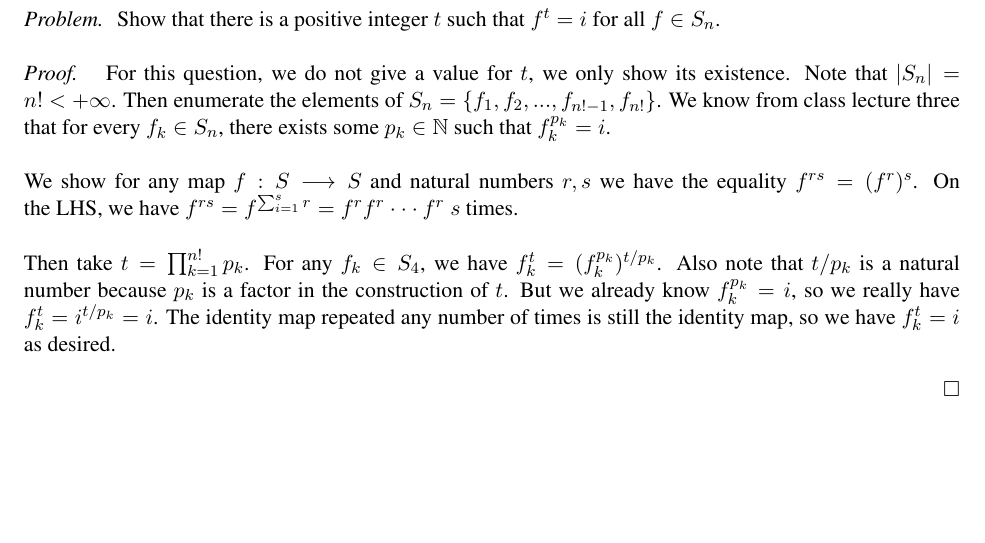
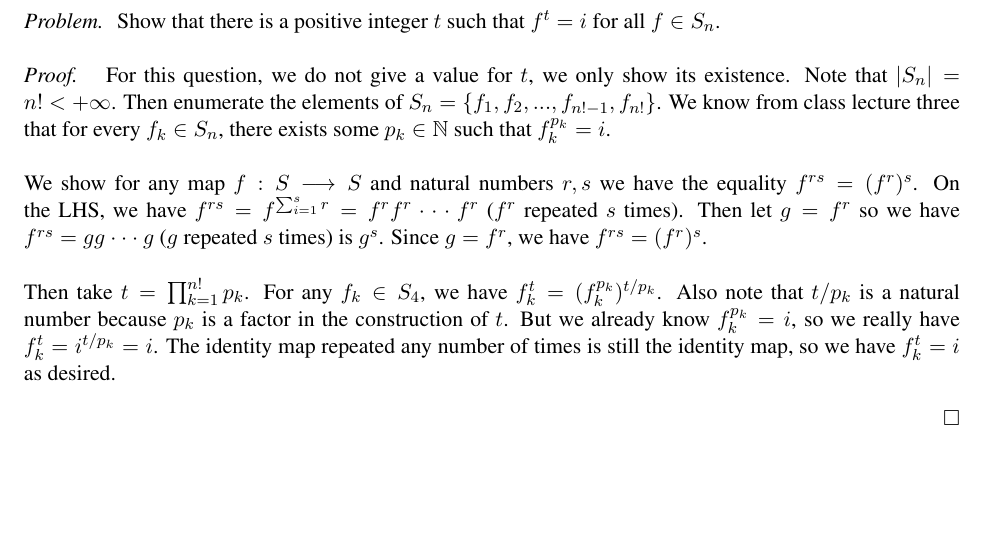
Before and after one commit to nathanstouffer/abstract-algebra, a LaTeX problem sheet (hw1/hw1.tex): part of page 6 of 6, cut so that both start at the same text. Compiled offline with LaTeX, dvips and Ghostscript.

Commit message:
finishing hw 1

```diff
--- a/hw1/hw1.tex
+++ b/hw1/hw1.tex
@@ -125,9 +125,10 @@
         Note that $| S_n | = n! < + \infty$.
         Then enumerate the elements of $S_n = \{ f_1, f_2, ... , f_{n!-1}, f_{n!} \}$.
         We know from class lecture three that for every $f_k \in S_n$, there exists some $p_k \in \N$ such that $f_k^{p_k} = i$. \parspace
-        % not sure if I need this part. If I do, finish it (it's not quite complete)
         We show for any map $f:S \to S$ and natural numbers $r,s$ we have the equality $f^{rs} = (f^r)^s$.
-        On the LHS, we have $f^{rs} = f^{\sum _{i=1}^s r} = f^r f^r \triplecdot f^r$ $s$ times. \parspace
+        On the LHS, we have $f^{rs} = f^{\sum _{i=1}^s r} = f^r f^r \triplecdot f^r$ ($f^r$ repeated $s$ times).
+        Then let $g = f^r$ so we have $ f^{rs} = g g \triplecdot g$ ($g$ repeated $s$ times) is $g^s$.
+        Since $g = f^r$, we have $f^{rs} = (f^r)^s$. \parspace
         Then take $t = \prod _{k=1}^{n!} p_k $.
         For any $f_k \in S_4$, we have $f_k^t = (f_k^{p_k})^{t/p_k}$.
         Also note that $t/p_k$ is a natural number because $p_k$ is a factor in the construction of $t$.
```
